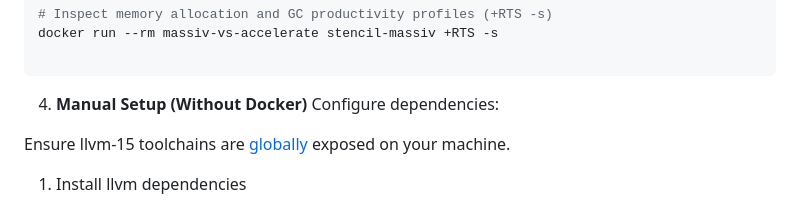
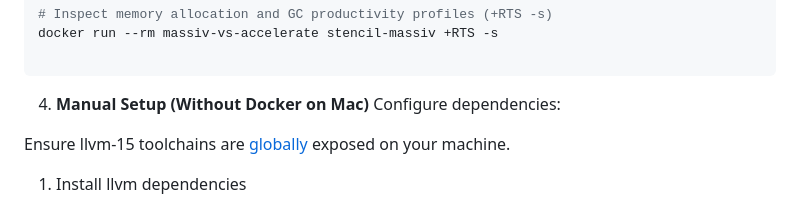
Before and after one commit to stackbuilders/blog-code, a Markdown page: haskell/massiv-vs-accelerate/README.md, the part around the change. Rendered like a GitHub page.

````diff
--- a/haskell/massiv-vs-accelerate/README.md
+++ b/haskell/massiv-vs-accelerate/README.md
@@ -48,7 +48,7 @@ docker run --rm massiv-vs-accelerate stencil-massiv +RTS -s
 
 ```
 
-4. **Manual Setup (Without Docker)**
+4. **Manual Setup (Without Docker on Mac)**
 Configure dependencies:
 
 Ensure llvm-15 toolchains are [globally](https://www.acceleratehs.org/get-started.html) exposed on your machine.
````
